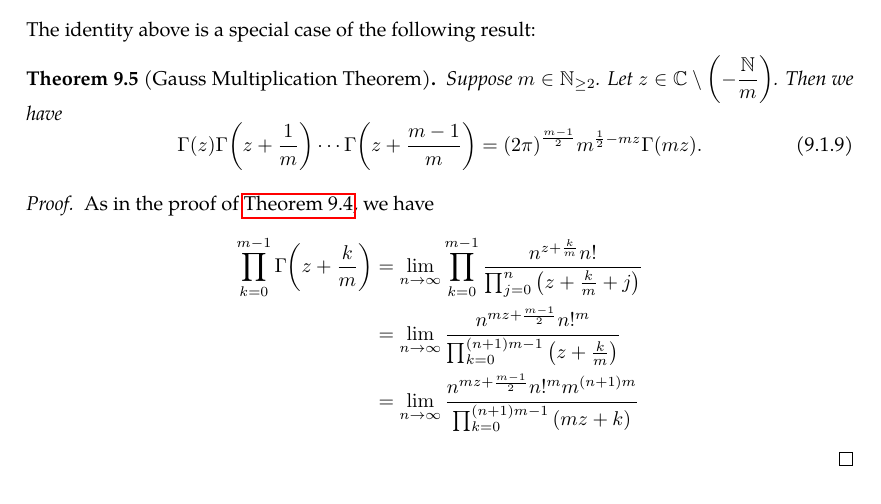
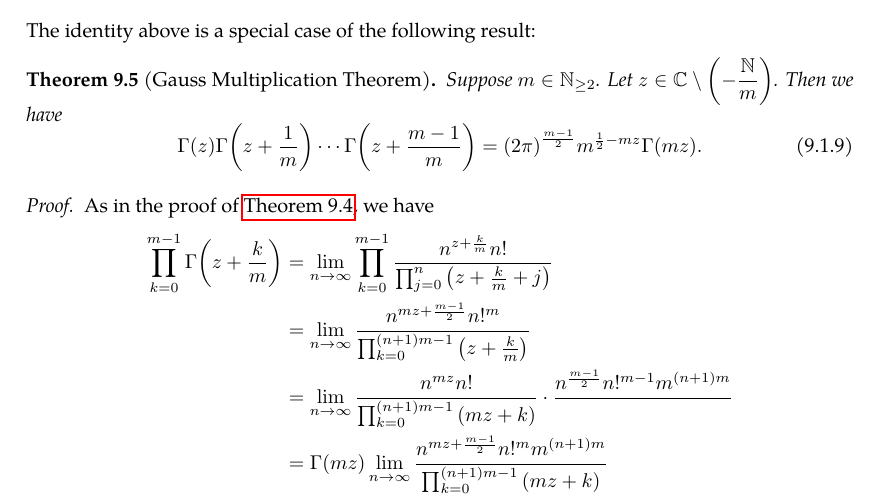
Before and after one commit to slipperking/complex-analysis-latex, a LaTeX document (main.tex): part of page 124 of 126, cut so that both start at the same text. Compiled offline with pdfLaTeX.

Commit message:
overleaf_to_git (Fri Jul 25 11:33:54 2025 -0700): update main.tex from r18414 to r18417

```diff
--- a/main.tex
+++ b/main.tex
@@ -3132,7 +3132,8 @@ The identity above is a special case of the following result:
     \begin{align*}
         \prod_{k=0}^{m-1}\Gamma\qty(z+\frac{k}{m}) & =\lim_{n\to\infty}\prod_{k=0}^{m-1}\frac{n^{z+\frac{k}{m}}n!}{\prod_{j=0}^n\qty(z+\frac{k}{m}+j)}\\
         &=\lim_{n\to\infty}\frac{n^{mz+\frac{m-1}{2}}n!^m}{\prod_{k=0}^{(n+1)m-1} \qty(z+\frac{k}{m})}\\
-        &=\lim_{n\to\infty}\frac{n^{mz+\frac{m-1}{2}}n!^m m^{(n+1)m}}{\prod_{k=0}^{(n+1)m-1}\qty(mz+k)}
+        &=\lim_{n\to\infty}\frac{n^{mz}n!}{\prod_{k=0}^{(n+1)m-1}\qty(mz+k)}\cdot\frac{n^{\frac{m-1}{2}}n!^{m-1}m^{(n+1)m}}{}\\
+        &=\Gamma\qty(mz)\lim_{n\to\infty}\frac{n^{mz+\frac{m-1}{2}}n!^m m^{(n+1)m}}{\prod_{k=0}^{(n+1)m-1}\qty(mz+k)}
     \end{align*}
 \end{proof}
 The Gamma function as in equation~\eqref{eq:gammafunction} is commonly referred to as the \textit{Euler Integral of the Second Kind}. The \textit{Euler Integral of the First Kind} is also known as the \textit{Beta function}, and is defined by \[\mathrm{B}\qty(z_1,z_2)=\int_0^1 t^{z_1-1}(1-t)^{z_2-1}\ddt.\] By a change of variables (by letting \(\tau=1-t\)), we derive the symmetry of the Beta function: \[\mathrm{B}\qty(z_1,z_2)=\int_0^1 \tau^{z_2-1}(1-\tau)^{z_1-1}\dd\tau=\mathrm{B}\qty(z_2,z_1).\]
```
